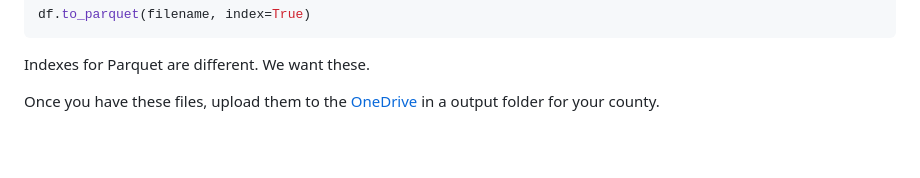
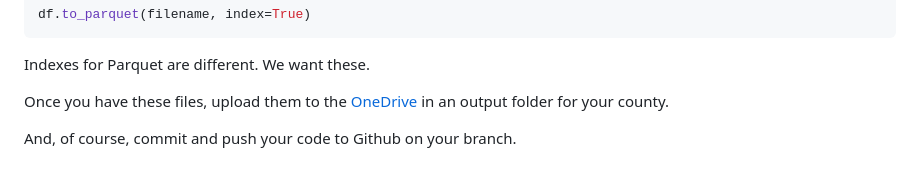
Before and after one commit to Urban-Research-Group/parcel-data-processor, a Markdown page: docs/ingest.md, the part around the change. Rendered like a GitHub page; blank space fills up the shorter version.

Commit message:
minor changes to ingest.md

````diff
--- a/docs/ingest.md
+++ b/docs/ingest.md
@@ -180,4 +180,6 @@ df.to_parquet(filename, index=True)
 ```
 Indexes for Parquet are different. We want these.
 
-Once you have these files, upload them to the [OneDrive](https://gtvault-my.sharepoint.com/personal/yan74_gatech_edu/_layouts/15/onedrive.aspx?e=5%3A3fa2b70cc6bf45b8a2c2d5088b912932&fromShare=true&at=9&cid=6ef121a1%2D97ff%2D47d1%2D9433%2Ddf30bbde2f55&id=%2Fpersonal%2Fyan74%5Fgatech%5Fedu%2FDocuments%2FCounty%20Tax%20Assessment%20Data%2FDatasets%20cleaned%20and%20merged&FolderCTID=0x012000C4C8C88DF99687429B5EC8C301637C31&view=0) in a output folder for your county.
+Once you have these files, upload them to the [OneDrive](https://gtvault-my.sharepoint.com/personal/yan74_gatech_edu/_layouts/15/onedrive.aspx?e=5%3A3fa2b70cc6bf45b8a2c2d5088b912932&fromShare=true&at=9&cid=6ef121a1%2D97ff%2D47d1%2D9433%2Ddf30bbde2f55&id=%2Fpersonal%2Fyan74%5Fgatech%5Fedu%2FDocuments%2FCounty%20Tax%20Assessment%20Data%2FDatasets%20cleaned%20and%20merged&FolderCTID=0x012000C4C8C88DF99687429B5EC8C301637C31&view=0) in an output folder for your county.
+
+And, of course, commit and push your code to Github on your branch.
````
